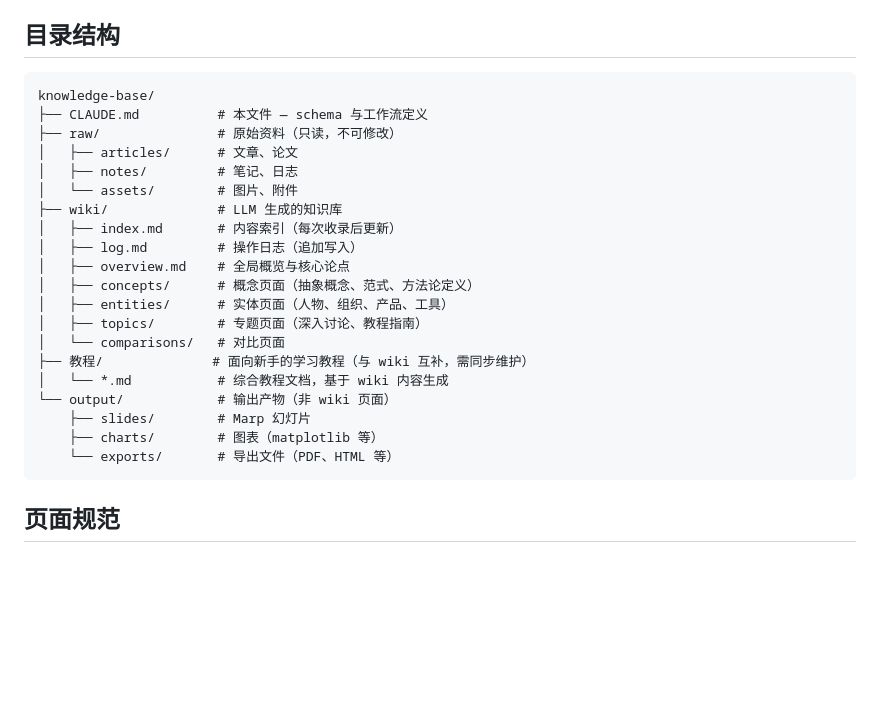
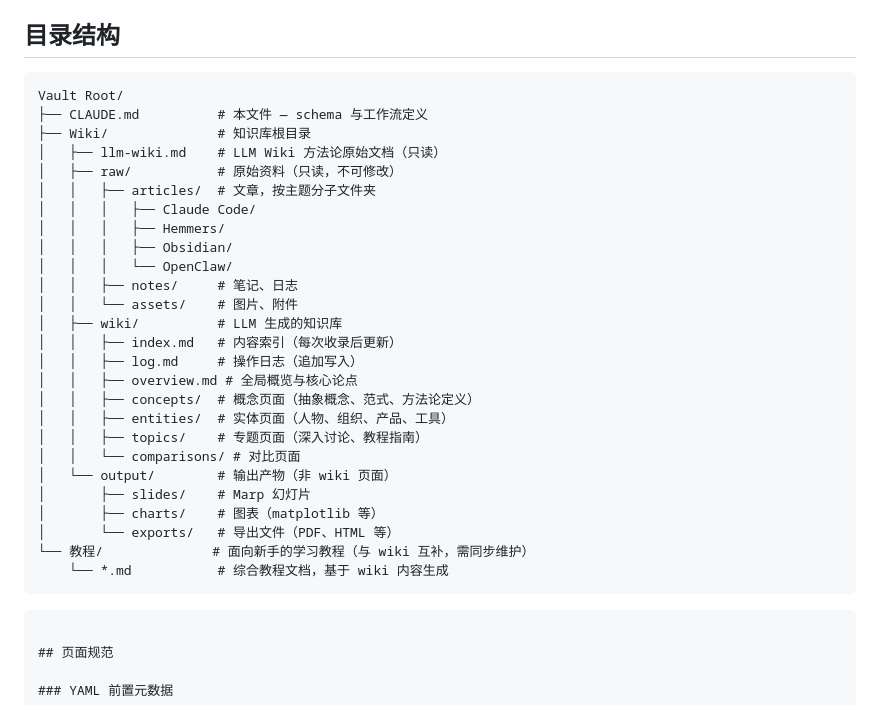
Before and after one commit to F1nnCheung/Wiki-Vault, a Markdown page: CLAUDE.md, the part around the change. Drawn GitHub-style; blank space fills up the shorter version.

Commit message:
vault backup: 2026-05-10 00:52:14

````diff
--- a/CLAUDE.md
+++ b/CLAUDE.md
@@ -19,26 +19,33 @@
 ## 目录结构
 
 ```
-knowledge-base/
+Vault Root/
 ├── CLAUDE.md          # 本文件 — schema 与工作流定义
-├── raw/               # 原始资料（只读，不可修改）
-│   ├── articles/      # 文章、论文
-│   ├── notes/         # 笔记、日志
-│   └── assets/        # 图片、附件
-├── wiki/              # LLM 生成的知识库
-│   ├── index.md       # 内容索引（每次收录后更新）
-│   ├── log.md         # 操作日志（追加写入）
-│   ├── overview.md    # 全局概览与核心论点
-│   ├── concepts/      # 概念页面（抽象概念、范式、方法论定义）
-│   ├── entities/      # 实体页面（人物、组织、产品、工具）
-│   ├── topics/        # 专题页面（深入讨论、教程指南）
-│   └── comparisons/   # 对比页面
-├── 教程/              # 面向新手的学习教程（与 wiki 互补，需同步维护）
-│   └── *.md           # 综合教程文档，基于 wiki 内容生成
-└── output/            # 输出产物（非 wiki 页面）
-    ├── slides/        # Marp 幻灯片
-    ├── charts/        # 图表（matplotlib 等）
-    └── exports/       # 导出文件（PDF、HTML 等）
+├── Wiki/              # 知识库根目录
+│   ├── llm-wiki.md    # LLM Wiki 方法论原始文档（只读）
+│   ├── raw/           # 原始资料（只读，不可修改）
+│   │   ├── articles/  # 文章，按主题分子文件夹
+│   │   │   ├── Claude Code/
+│   │   │   ├── Hemmers/
+│   │   │   ├── Obsidian/
+│   │   │   └── OpenClaw/
+│   │   ├── notes/     # 笔记、日志
+│   │   └── assets/    # 图片、附件
+│   ├── wiki/          # LLM 生成的知识库
+│   │   ├── index.md   # 内容索引（每次收录后更新）
+│   │   ├── log.md     # 操作日志（追加写入）
+│   │   ├── overview.md # 全局概览与核心论点
+│   │   ├── concepts/  # 概念页面（抽象概念、范式、方法论定义）
+│   │   ├── entities/  # 实体页面（人物、组织、产品、工具）
+│   │   ├── topics/    # 专题页面（深入讨论、教程指南）
+│   │   └── comparisons/ # 对比页面
+│   └── output/        # 输出产物（非 wiki 页面）
+│       ├── slides/    # Marp 幻灯片
+│       ├── charts/    # 图表（matplotlib 等）
+│       └── exports/   # 导出文件（PDF、HTML 等）
+└── 教程/              # 面向新手的学习教程（与 wiki 互补，需同步维护）
+    └── *.md           # 综合教程文档，基于 wiki 内容生成
+```
 ```
 
 ## 页面规范
````
